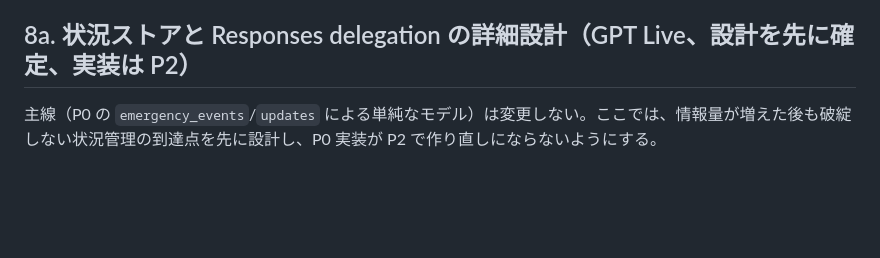
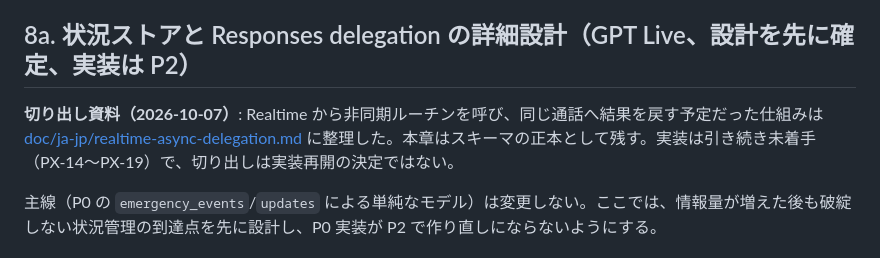
Before and after one commit to rtree/LIFELiNK, a Markdown page: doc/ja-jp/plan.md, the part around the change. GitHub-like rendering; blank space fills up the shorter version.

```diff
--- a/doc/ja-jp/plan.md
+++ b/doc/ja-jp/plan.md
@@ -815,6 +815,8 @@ BLE 層から電話 API や Firebase を直接呼ばない。Android Controller
 
 ## 8a. 状況ストアと Responses delegation の詳細設計（GPT Live、設計を先に確定、実装は P2）
 
+**切り出し資料（2026-10-07）**: Realtime から非同期ルーチンを呼び、同じ通話へ結果を戻す予定だった仕組みは [doc/ja-jp/realtime-async-delegation.md](realtime-async-delegation.md) に整理した。本章はスキーマの正本として残す。実装は引き続き未着手（PX-14〜PX-19）で、切り出しは実装再開の決定ではない。
+
 主線（P0 の `emergency_events`/`updates` による単純なモデル）は変更しない。ここでは、情報量が増えた後も破綻しない状況管理の到達点を先に設計し、P0 実装が P2 で作り直しにならないようにする。
 
 ### なぜ Realtime の conversation だけを正本にしないか
```
Also changed, not shown: doc/ja-jp/handover.md (+1 -0 lines), doc/ja-jp/realtime-async-delegation.md (added, +152 -0 lines).
